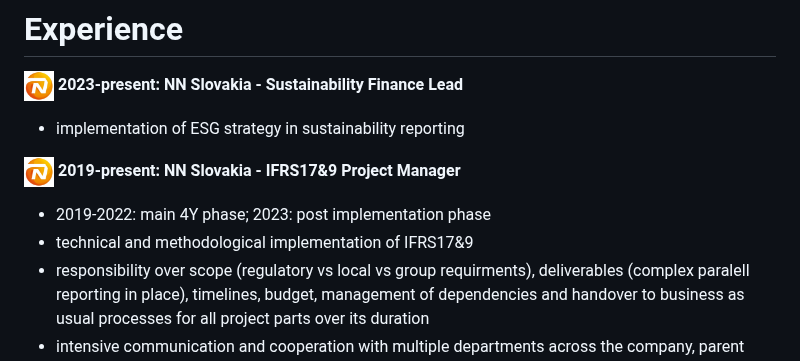
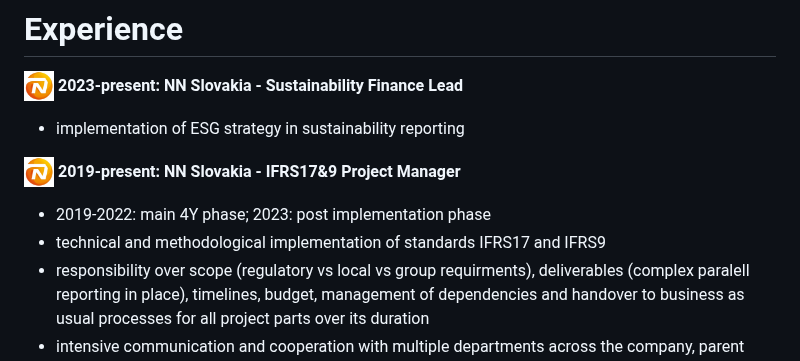
Before and after one commit to zreisingerova/zreisingerova.github.io, a Markdown page: README.md, the part around the change. Drawn GitHub-style.

```diff
--- a/README.md
+++ b/README.md
@@ -10,7 +10,7 @@
 
 **<img src="NN logo.jpeg" width="30" height="30"> 2019-present: NN Slovakia - IFRS17&9 Project Manager**
 * 2019-2022: main 4Y phase; 2023: post implementation phase
-* technical and methodological implementation of IFRS17&9
+* technical and methodological implementation of standards IFRS17 and IFRS9
 * responsibility over scope (regulatory vs local vs group requirments), deliverables (complex paralell reporting in place), timelines, budget, management of dependencies and handover to business as usual processes for all project parts over its duration
 * intensive communication and cooperation with multiple departments across the company, parent company, external consultants, external auditor
 * impacted areas: liability valuation & accounting & reporting (completelly new way of working for actuarial and controlling staff, new way of running the business in general), IT architecture (new datawarehouse in cloud), data (governance/quality, control framework)
```
